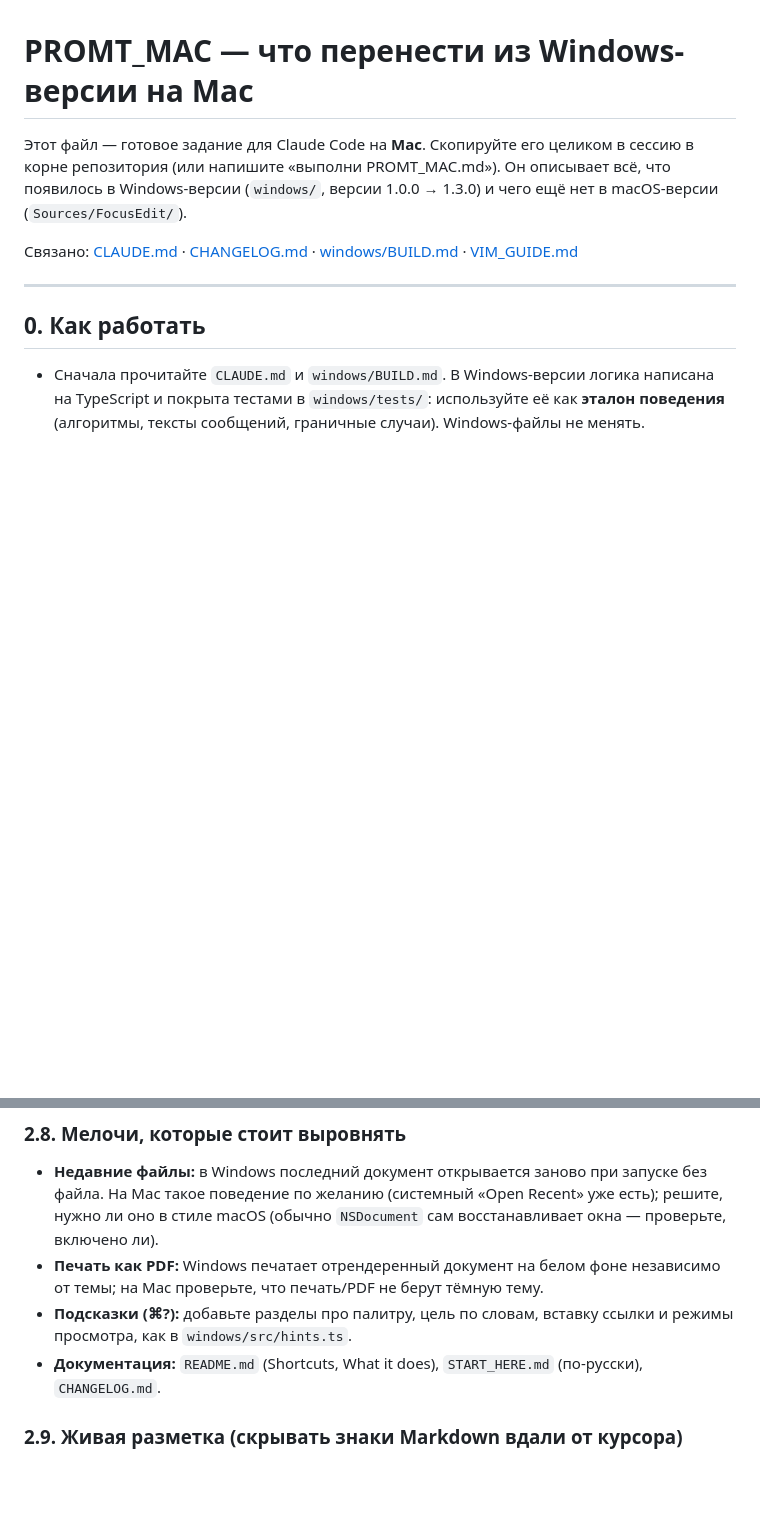
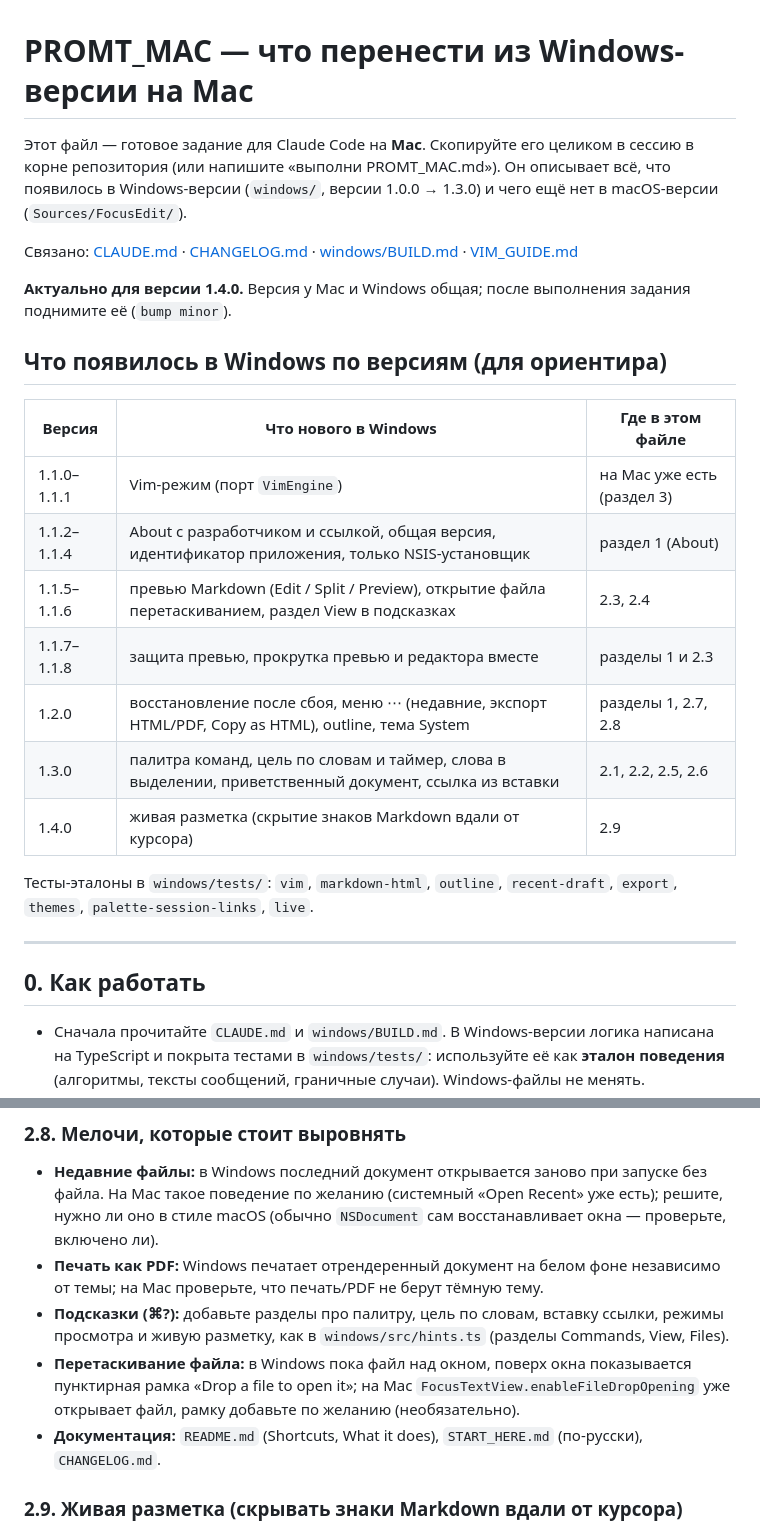
Before and after one commit to maximkurein/FocusEdit, a Markdown page: PROMT_MAC.md, 2 parts joined by grey strips. GitHub-like rendering; blank space fills up the shorter version.

Commit message:
PROMT_MAC.md: up to date for 1.4.0 (version table, tests, hints, drop frame)
Co-Authored-By: Claude Sonnet 5.5 <noreply@anthropic.com>

```diff
--- a/PROMT_MAC.md
+++ b/PROMT_MAC.md
@@ -3,6 +3,22 @@
 Этот файл — готовое задание для Claude Code на **Mac**. Скопируйте его целиком в сессию в корне репозитория (или напишите «выполни PROMT_MAC.md»). Он описывает всё, что появилось в Windows-версии (`windows/`, версии 1.0.0 → 1.3.0) и чего ещё нет в macOS-версии (`Sources/FocusEdit/`).
 
 Связано: [CLAUDE.md](CLAUDE.md) · [CHANGELOG.md](CHANGELOG.md) · [windows/BUILD.md](windows/BUILD.md) · [VIM_GUIDE.md](VIM_GUIDE.md)
+
+**Актуально для версии 1.4.0.** Версия у Mac и Windows общая; после выполнения задания поднимите её (`bump minor`).
+
+## Что появилось в Windows по версиям (для ориентира)
+
+| Версия | Что нового в Windows | Где в этом файле |
+|---|---|---|
+| 1.1.0–1.1.1 | Vim-режим (порт `VimEngine`) | на Mac уже есть (раздел 3) |
+| 1.1.2–1.1.4 | About с разработчиком и ссылкой, общая версия, идентификатор приложения, только NSIS-установщик | раздел 1 (About) |
+| 1.1.5–1.1.6 | превью Markdown (Edit / Split / Preview), открытие файла перетаскиванием, раздел View в подсказках | 2.3, 2.4 |
+| 1.1.7–1.1.8 | защита превью, прокрутка превью и редактора вместе | разделы 1 и 2.3 |
+| 1.2.0 | восстановление после сбоя, меню ⋯ (недавние, экспорт HTML/PDF, Copy as HTML), outline, тема System | разделы 1, 2.7, 2.8 |
+| 1.3.0 | палитра команд, цель по словам и таймер, слова в выделении, приветственный документ, ссылка из вставки | 2.1, 2.2, 2.5, 2.6 |
+| 1.4.0 | живая разметка (скрытие знаков Markdown вдали от курсора) | 2.9 |
+
+Тесты-эталоны в `windows/tests/`: `vim`, `markdown-html`, `outline`, `recent-draft`, `export`, `themes`, `palette-session-links`, `live`.
 
 ---
 
@@ -86,7 +102,8 @@
 
 - **Недавние файлы:** в Windows последний документ открывается заново при запуске без файла. На Mac такое поведение по желанию (системный «Open Recent» уже есть); решите, нужно ли оно в стиле macOS (обычно `NSDocument` сам восстанавливает окна — проверьте, включено ли).
 - **Печать как PDF:** Windows печатает отрендеренный документ на белом фоне независимо от темы; на Mac проверьте, что печать/PDF не берут тёмную тему.
-- **Подсказки (⌘?):** добавьте разделы про палитру, цель по словам, вставку ссылки и режимы просмотра, как в `windows/src/hints.ts`.
+- **Подсказки (⌘?):** добавьте разделы про палитру, цель по словам, вставку ссылки, режимы просмотра и живую разметку, как в `windows/src/hints.ts` (разделы Commands, View, Files).
+- **Перетаскивание файла:** в Windows пока файл над окном, поверх окна показывается пунктирная рамка «Drop a file to open it»; на Mac `FocusTextView.enableFileDropOpening` уже открывает файл, рамку добавьте по желанию (необязательно).
 - **Документация:** `README.md` (Shortcuts, What it does), `START_HERE.md` (по-русски), `CHANGELOG.md`.
 
 ### 2.9. Живая разметка (скрывать знаки Markdown вдали от курсора)
```
